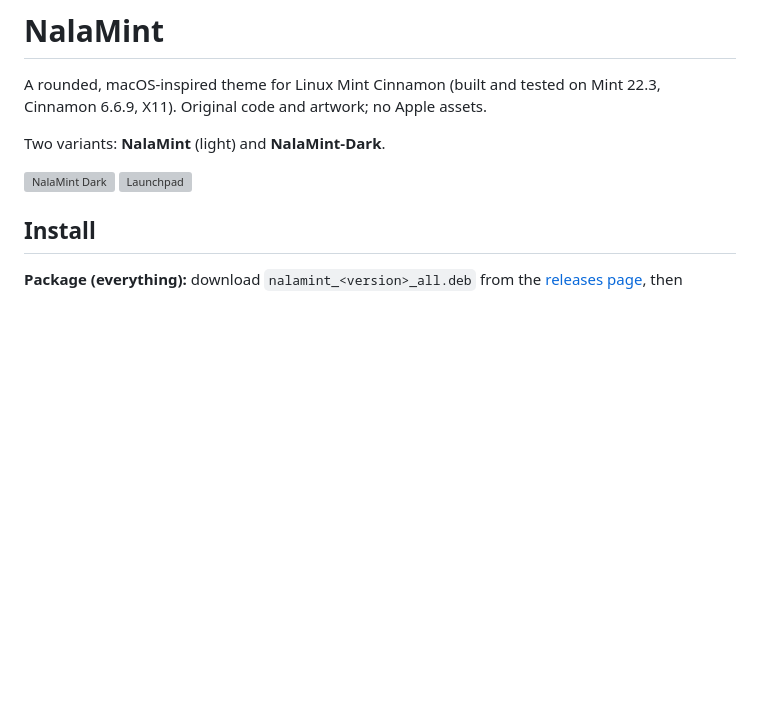
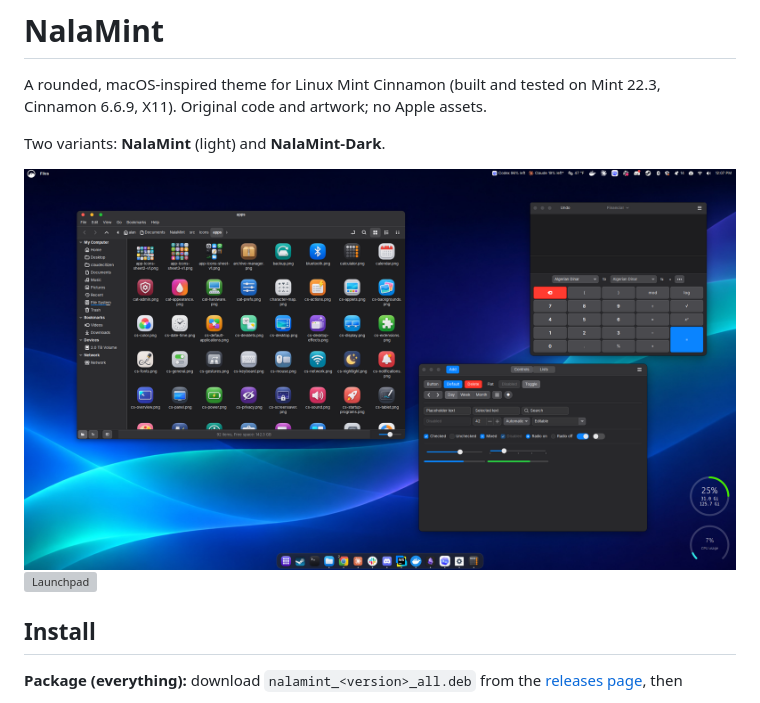
Before and after one commit to AlanGreyjoy/NalaMint, a Markdown page: README.md, the part around the change. GitHub-like rendering; pictures changed too: docs/desktop.png (added); blank space fills up the shorter version; grey boxes are pictures that could not be loaded.

```diff
--- a/README.md
+++ b/README.md
@@ -5,7 +5,7 @@ Mint 22.3, Cinnamon 6.6.9, X11). Original code and artwork; no Apple assets.
 
 Two variants: **NalaMint** (light) and **NalaMint-Dark**.
 
-![NalaMint Dark](src/spices/screenshots/theme-dark.png)
+![NalaMint Dark desktop](docs/desktop.png)
 ![Launchpad](src/spices/screenshots/launchpad.png)
 
 ## Install
```
Also changed, not shown: 1 other file.
